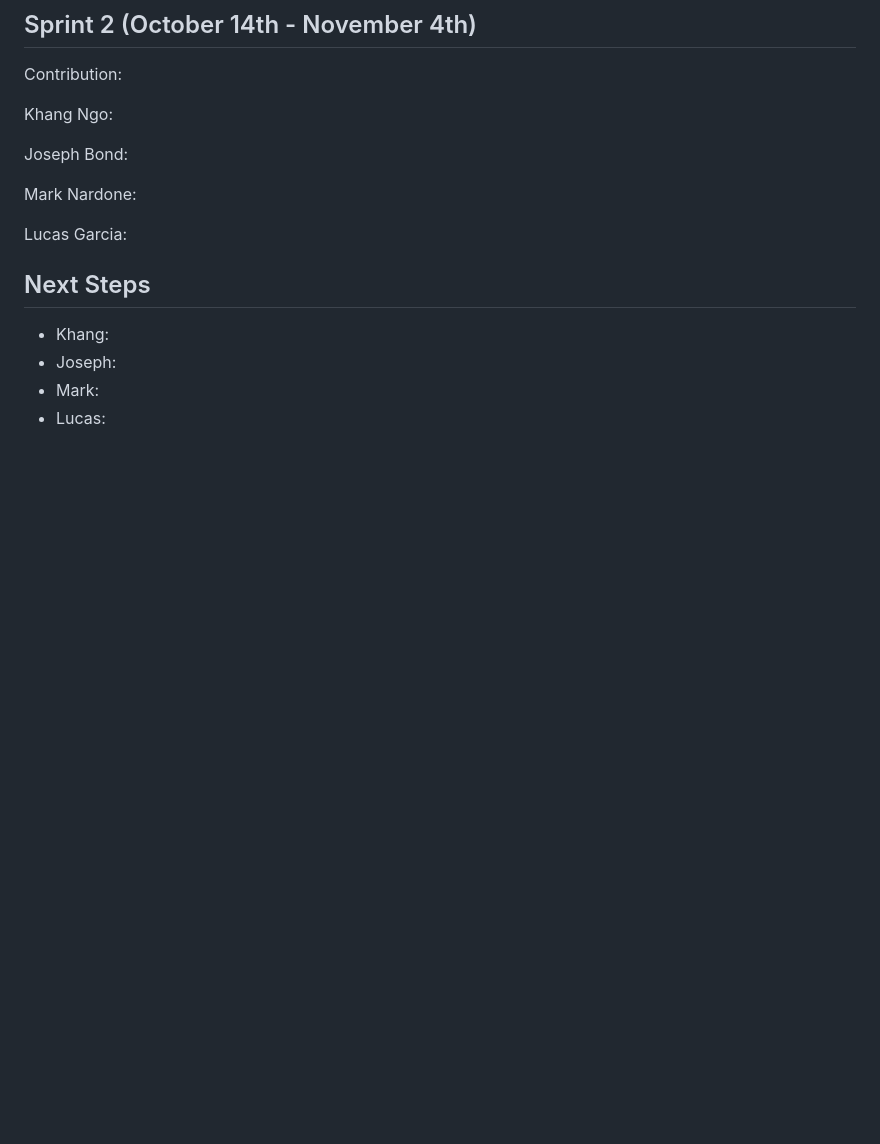
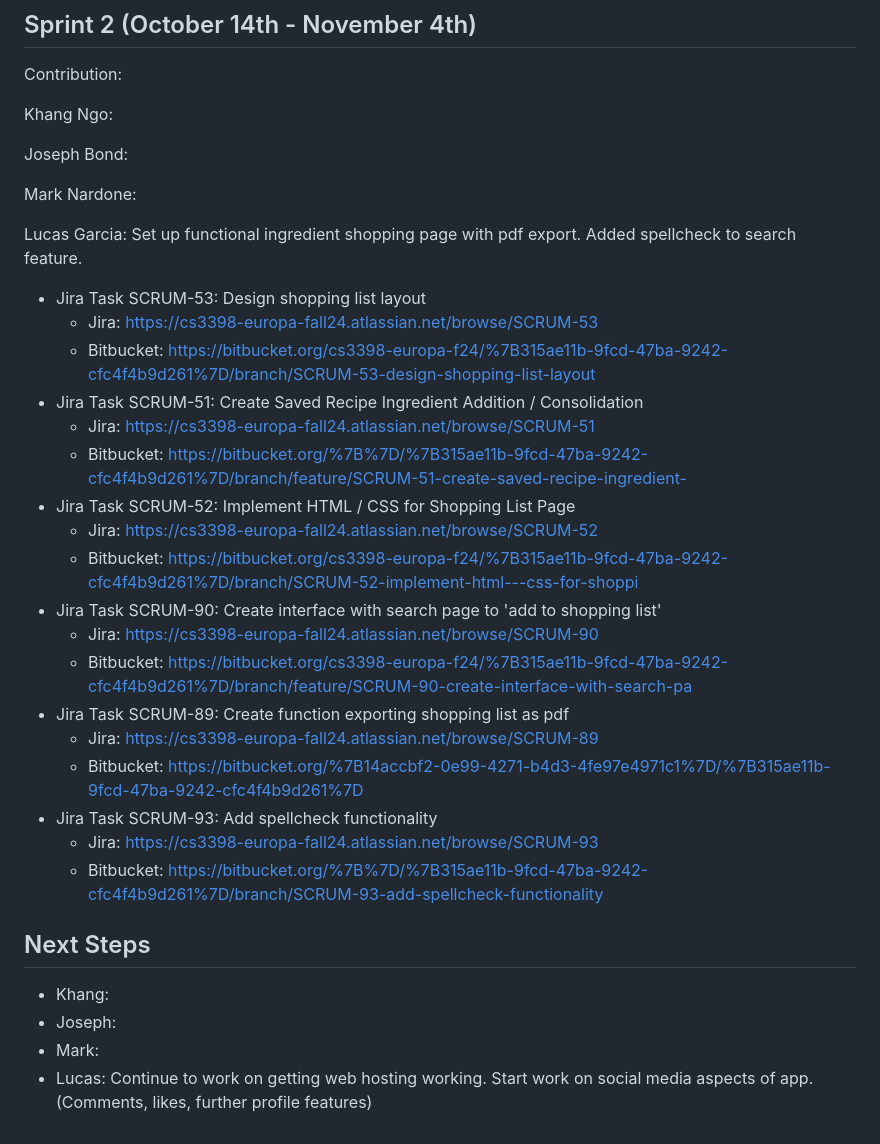
Before and after one commit to KhangN2234/Meal-Plan-Project, a Markdown page: README.md, the part around the change. Rendered like a GitHub page; blank space fills up the shorter version.

Commit message:
Added Lucas retrospective section

```diff
--- a/README.md
+++ b/README.md
@@ -122,10 +122,28 @@ Joseph Bond:
 
 Mark Nardone:
 
-Lucas Garcia:
+Lucas Garcia: Set up functional ingredient shopping page with pdf export. Added spellcheck to search feature.
+- Jira Task SCRUM-53: Design shopping list layout
+	-  Jira: https://cs3398-europa-fall24.atlassian.net/browse/SCRUM-53
+	-  Bitbucket: https://bitbucket.org/cs3398-europa-f24/%7B315ae11b-9fcd-47ba-9242-cfc4f4b9d261%7D/branch/SCRUM-53-design-shopping-list-layout
+- Jira Task SCRUM-51: Create Saved Recipe Ingredient Addition / Consolidation
+	-  Jira: https://cs3398-europa-fall24.atlassian.net/browse/SCRUM-51
+	-  Bitbucket: https://bitbucket.org/%7B%7D/%7B315ae11b-9fcd-47ba-9242-cfc4f4b9d261%7D/branch/feature/SCRUM-51-create-saved-recipe-ingredient-
+- Jira Task SCRUM-52: Implement HTML / CSS for Shopping List Page
+	-  Jira: https://cs3398-europa-fall24.atlassian.net/browse/SCRUM-52
+	-  Bitbucket: https://bitbucket.org/cs3398-europa-f24/%7B315ae11b-9fcd-47ba-9242-cfc4f4b9d261%7D/branch/SCRUM-52-implement-html---css-for-shoppi
+- Jira Task SCRUM-90: Create interface with search page to 'add to shopping list'
+	-  Jira: https://cs3398-europa-fall24.atlassian.net/browse/SCRUM-90
+	-  Bitbucket: https://bitbucket.org/cs3398-europa-f24/%7B315ae11b-9fcd-47ba-9242-cfc4f4b9d261%7D/branch/feature/SCRUM-90-create-interface-with-search-pa
+- Jira Task SCRUM-89: Create function exporting shopping list as pdf
+	-  Jira: https://cs3398-europa-fall24.atlassian.net/browse/SCRUM-89
+	-  Bitbucket: https://bitbucket.org/%7B14accbf2-0e99-4271-b4d3-4fe97e4971c1%7D/%7B315ae11b-9fcd-47ba-9242-cfc4f4b9d261%7D
+- Jira Task SCRUM-93: Add spellcheck functionality
+	-  Jira: https://cs3398-europa-fall24.atlassian.net/browse/SCRUM-93
+	-  Bitbucket: https://bitbucket.org/%7B%7D/%7B315ae11b-9fcd-47ba-9242-cfc4f4b9d261%7D/branch/SCRUM-93-add-spellcheck-functionality
 
 ## Next Steps
 - Khang:
 - Joseph:
 - Mark:
-- Lucas:
+- Lucas: Continue to work on getting web hosting working. Start work on social media aspects of app. (Comments, likes, further profile features)
```
